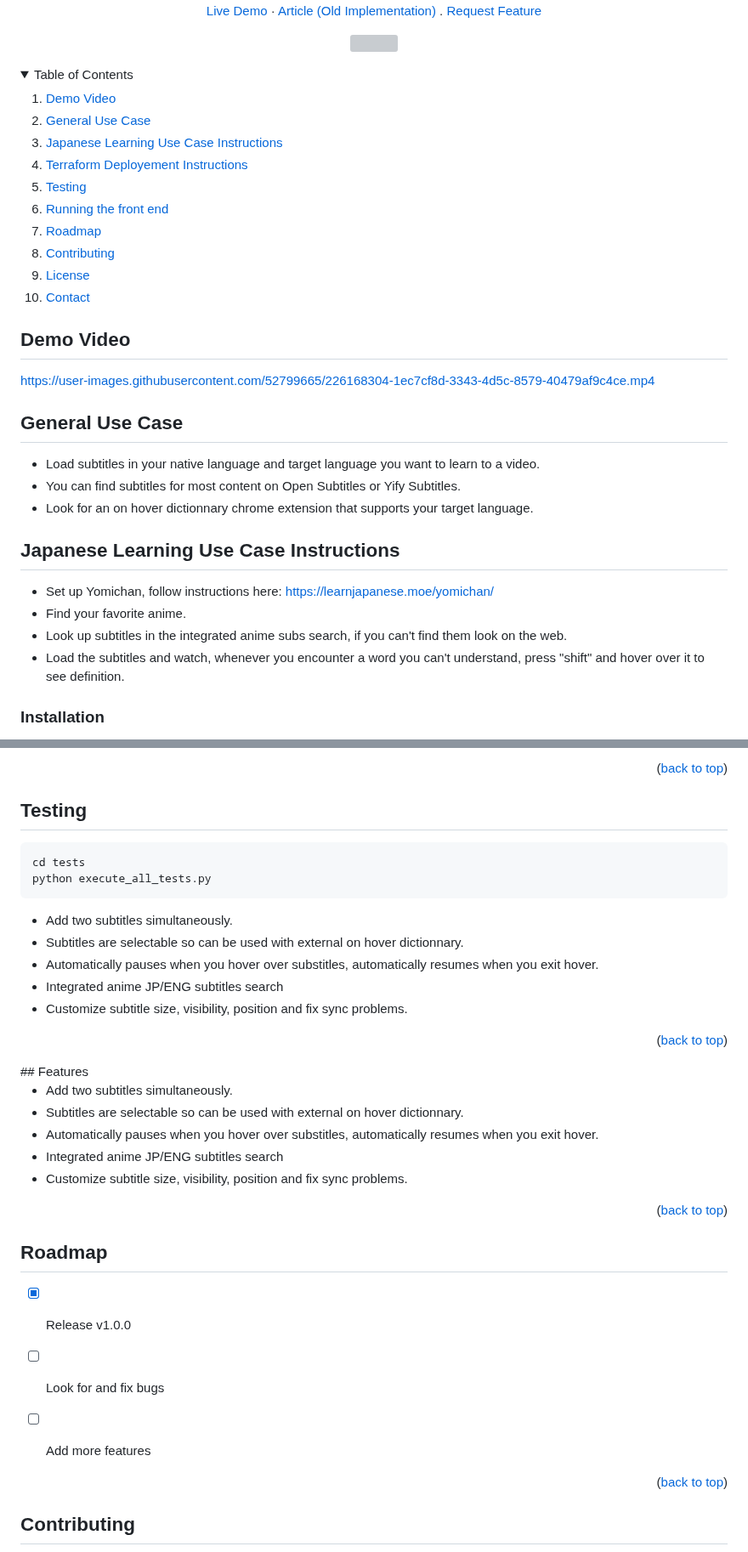
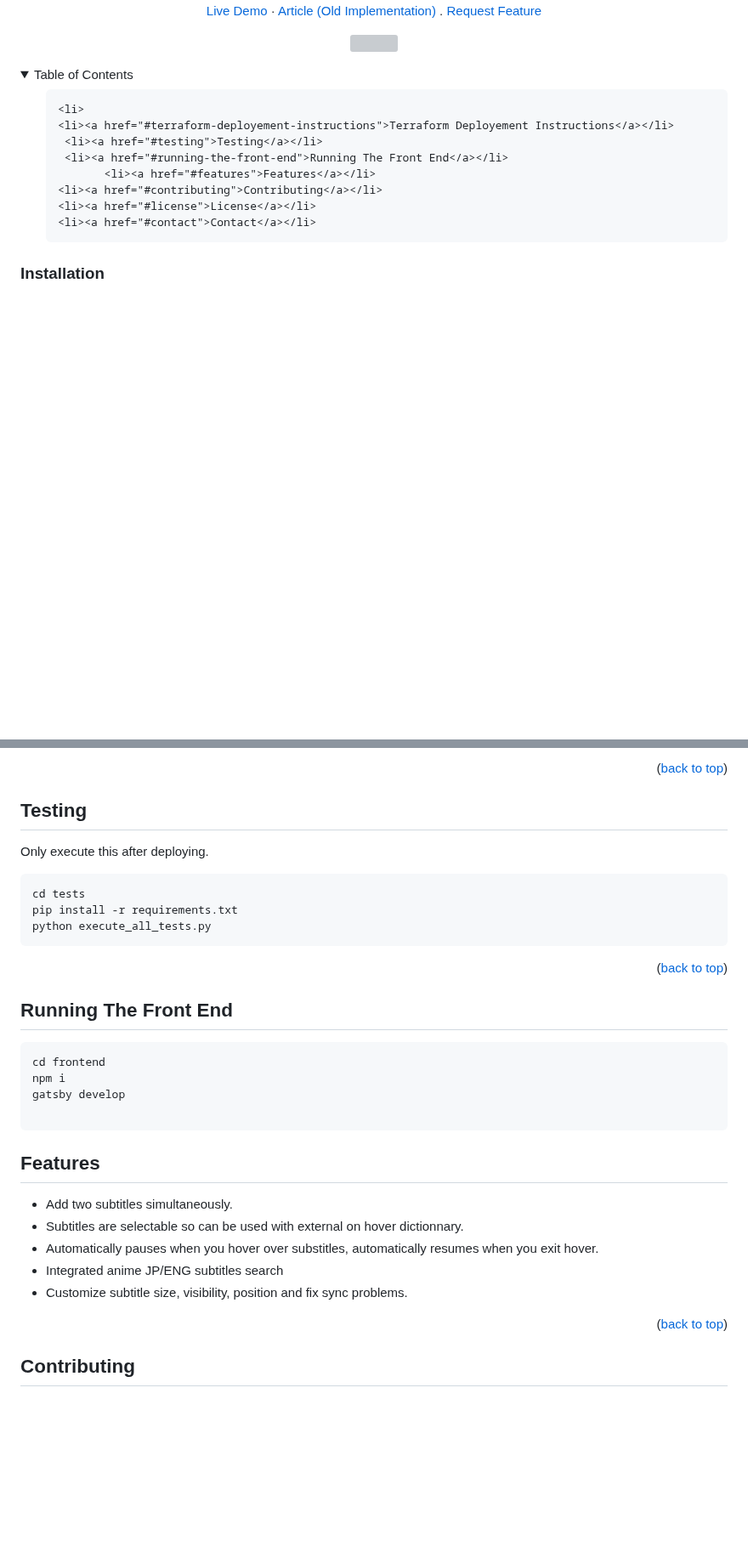
Before and after one commit to tariqmassaoudi/price_history_terraform, a Markdown page: README.md, 2 parts joined by grey strips. Shown at 85% size. GitHub-like rendering; folded sections open; blank space fills up the shorter version; grey boxes are pictures that could not be loaded.

````diff
--- a/README.md
+++ b/README.md
@@ -32,17 +32,13 @@
 <details>
   <summary>Table of Contents</summary>
   <ol>
+
+
     <li>
-      <a href="#demo-video">Demo Video</a>
-    </li>
-      <li><a href="#general-use-case">General Use Case</a></li>
-    <li>
-      <a href="#japanese-learning-use-case-instructions">Japanese Learning Use Case Instructions</a>
-    </li>
-    <li><a href="#installation">Terraform Deployement Instructions</a></li>
-     <li><a href="#installation">Testing</a></li>
-     <li><a href="#features">Running the front end</a></li>
-    <li><a href="#roadmap">Roadmap</a></li>
+    <li><a href="#terraform-deployement-instructions">Terraform Deployement Instructions</a></li>
+     <li><a href="#testing">Testing</a></li>
+     <li><a href="#running-the-front-end">Running The Front End</a></li>
+           <li><a href="#features">Features</a></li>
     <li><a href="#contributing">Contributing</a></li>
     <li><a href="#license">License</a></li>
     <li><a href="#contact">Contact</a></li>
@@ -54,23 +50,6 @@
 
 
 
-## Demo Video
-
-https://user-images.githubusercontent.com/52799665/226168304-1ec7cf8d-3343-4d5c-8579-40479af9c4ce.mp4
-<!-- GETTING STARTED -->
-## General Use Case
-
-* Load subtitles in your native language and target language you want to learn to a video.
-* You can find subtitles for most content on Open Subtitles or Yify Subtitles.
-* Look for an on hover dictionnary chrome extension that supports your target language.
-
-
-## Japanese Learning Use Case Instructions
-
-* Set up Yomichan, follow instructions here: https://learnjapanese.moe/yomichan/
-* Find your favorite anime.
-* Look up subtitles in the integrated anime subs search, if you can't find them look on the web.
-* Load the subtitles and watch, whenever you encounter a word you can't understand, press "shift" and hover over it to see definition.
 
 ### Installation
 
@@ -107,19 +86,26 @@ terraform apply
 <!-- USAGE EXAMPLES -->
 
 ## Testing
+Only execute this after deploying.
 ```
 cd tests
+pip install -r requirements.txt
 python execute_all_tests.py
 ```
 
-* Add two subtitles simultaneously.
-* Subtitles are selectable so can be used with external on hover dictionnary.
-* Automatically pauses when you hover over substitles, automatically resumes when you exit hover.
-* Integrated anime JP/ENG subtitles search
-* Customize subtitle size, visibility, position and fix sync problems.
+<p align="right">(<a href="#readme-top">back to top</a>)</p>
 
 
-<p align="right">(<a href="#readme-top">back to top</a>)</p>
+## Running The Front End
+```
+cd frontend
+npm i
+gatsby develop
+
+```
+
+
+
 ## Features
 
 * Add two subtitles simultaneously.
@@ -127,19 +113,6 @@ python execute_all_tests.py
 * Automatically pauses when you hover over substitles, automatically resumes when you exit hover.
 * Integrated anime JP/ENG subtitles search
 * Customize subtitle size, visibility, position and fix sync problems.
-
-
-<p align="right">(<a href="#readme-top">back to top</a>)</p>
-
-
-
-<!-- ROADMAP -->
-## Roadmap
-
-- [x] Release v1.0.0
-- [ ] Look for and fix bugs
-- [ ] Add more features
-
 
 
 <p align="right">(<a href="#readme-top">back to top</a>)</p>
````
Also changed, not shown: other parts of README.md (+0 -12 lines).
